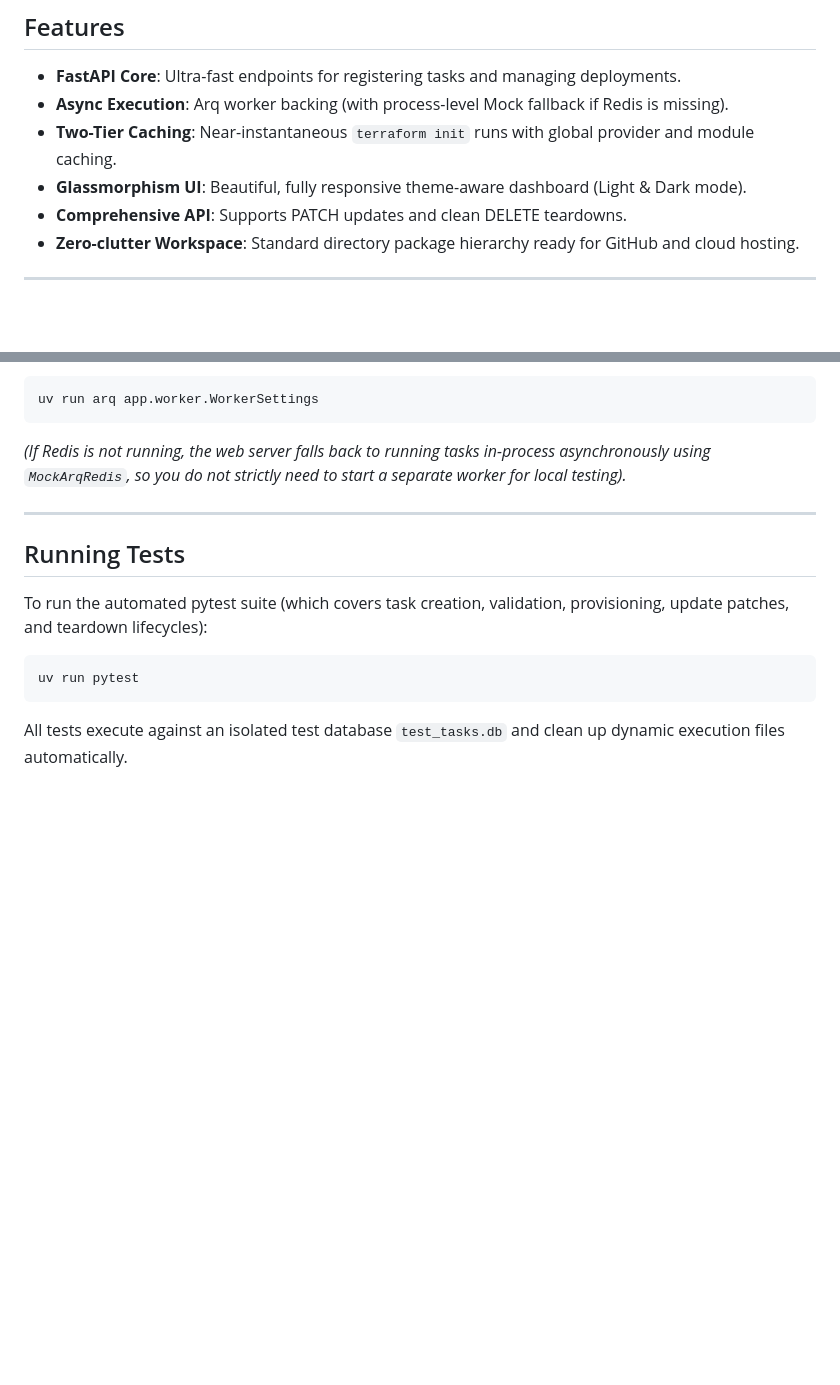
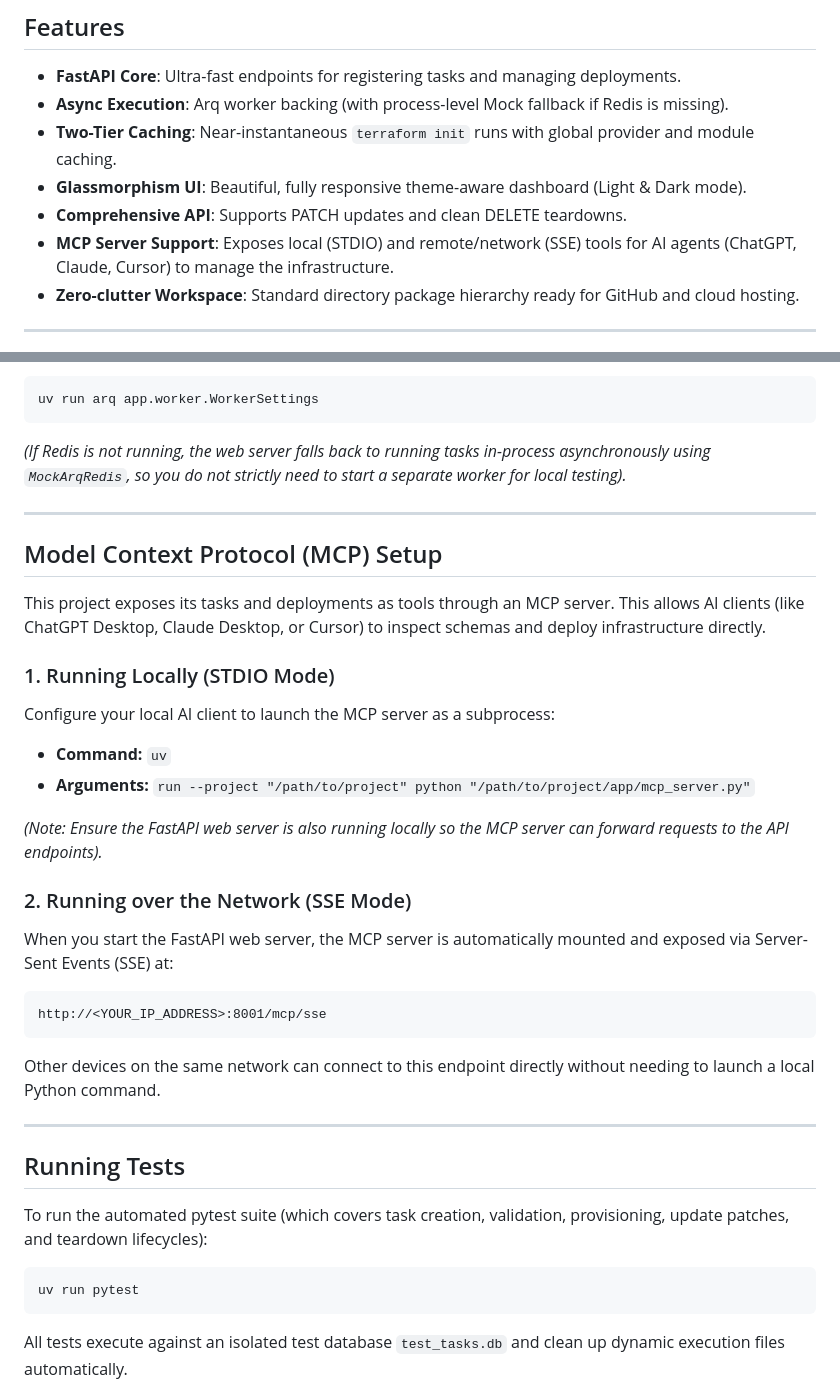
Before and after one commit to asadongit/tf-multicloud-app, a Markdown page: README.md, 2 parts joined by grey strips. GitHub-like rendering; blank space fills up the shorter version.

````diff
--- a/README.md
+++ b/README.md
@@ -11,6 +11,7 @@ A premium, lightweight, production-ready, self-hosted infrastructure orchestrato
 - **Two-Tier Caching**: Near-instantaneous `terraform init` runs with global provider and module caching.
 - **Glassmorphism UI**: Beautiful, fully responsive theme-aware dashboard (Light & Dark mode).
 - **Comprehensive API**: Supports PATCH updates and clean DELETE teardowns.
+- **MCP Server Support**: Exposes local (STDIO) and remote/network (SSE) tools for AI agents (ChatGPT, Claude, Cursor) to manage the infrastructure.
 - **Zero-clutter Workspace**: Standard directory package hierarchy ready for GitHub and cloud hosting.
 
 ---
@@ -90,6 +91,26 @@ uv run arq app.worker.WorkerSettings
 
 ---
 
+## Model Context Protocol (MCP) Setup
+
+This project exposes its tasks and deployments as tools through an MCP server. This allows AI clients (like ChatGPT Desktop, Claude Desktop, or Cursor) to inspect schemas and deploy infrastructure directly.
+
+### 1. Running Locally (STDIO Mode)
+Configure your local AI client to launch the MCP server as a subprocess:
+* **Command:** `uv`
+* **Arguments:** `run --project "/path/to/project" python "/path/to/project/app/mcp_server.py"`
+
+*(Note: Ensure the FastAPI web server is also running locally so the MCP server can forward requests to the API endpoints).*
+
+### 2. Running over the Network (SSE Mode)
+When you start the FastAPI web server, the MCP server is automatically mounted and exposed via Server-Sent Events (SSE) at:
+```text
+http://<YOUR_IP_ADDRESS>:8001/mcp/sse
+```
+Other devices on the same network can connect to this endpoint directly without needing to launch a local Python command.
+
+---
+
 ## Running Tests
 
 To run the automated pytest suite (which covers task creation, validation, provisioning, update patches, and teardown lifecycles):
````
Also changed, not shown: docs/architecture.md (+26 -0 lines).
